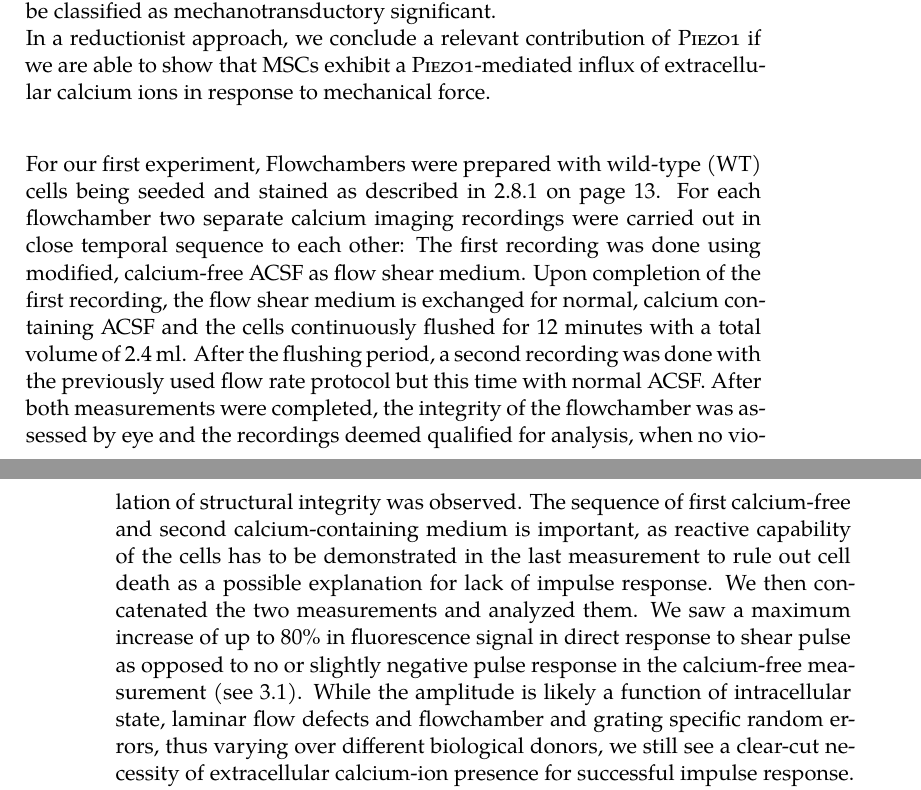
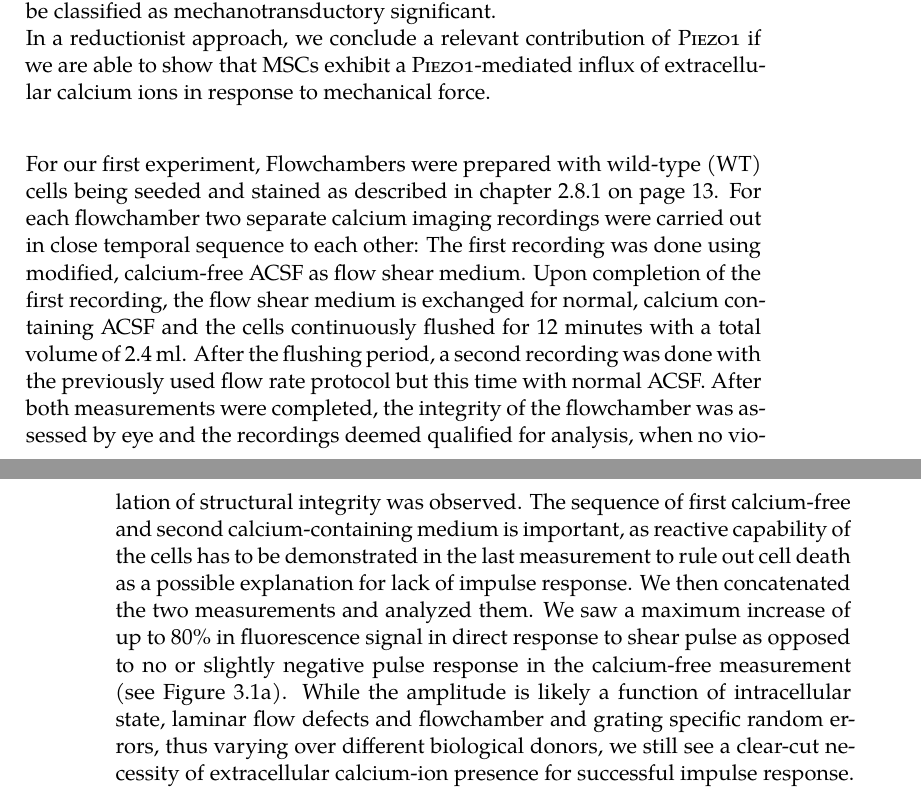
Before and after one commit to JumpHoysteria/MA_Thesis, a LaTeX thesis (main.tex, which reads results_and_discussion.tex): two parts of pages 23 and 24 of 47, joined at a grey line, cut so that both start at the same text. Compiled offline with pdfLaTeX.

Commit message:
Updates from Overleaf

```diff
--- a/results_and_discussion.tex
+++ b/results_and_discussion.tex
@@ -6,7 +6,7 @@
 It is well known, that stem cell migration, differentiation and self-renewal is significantly influenced by physical interaction between the cell, its surrounding microenvironment and exogenous forces. \cite{Eyckmans2011, Lee2011} MSCs are arguably the most thoroughly studied type of stem cell in this context, possibly because of the promising potential they hold for regenerative medicine and relative ease of access. Extensive studies of different force parameters (e.g. type, amplitude, static/dynamic) on MSCs give great insight into downstream pathways involved that guide the cells behaviour. However, the significance of \Piezo{} and the associated calcium-ion influx in MSC mechanosensing is not fully understood. In the following part we want to elucidate whether \Piezo{} is functionally able to elicit a significant intracellular signal in MSCs that can be classified as mechanotransductory significant.\\
 In a reductionist approach, we conclude a relevant contribution of \Piezo{} if we are able to show that MSCs exhibit a \Piezo{}-mediated influx of extracellular calcium ions in response to mechanical force.\\
 
-For our first experiment, Flowchambers were prepared with wild-type (WT) cells being seeded and stained as described in \vref{sec:FluidicModel}. For each flowchamber two separate calcium imaging recordings were carried out in close temporal sequence to each other: The first recording was done using modified, calcium-free ACSF as flow shear medium. Upon completion of the first recording, the flow shear medium is exchanged for normal, calcium containing ACSF and the cells continuously flushed for 12 minutes with a total volume of 2.4 ml. After the flushing period, a second recording was done with the previously used flow rate protocol but this time with normal ACSF. After both measurements were completed, the integrity of the flowchamber was assessed by eye and the recordings deemed qualified for analysis, when no violation of structural integrity was observed. The sequence of first calcium-free and second calcium-containing medium is important, as reactive capability of the cells has to be demonstrated in the last measurement to rule out cell death as a possible explanation for lack of impulse response. We then concatenated the two measurements and analyzed them. We saw a maximum increase of up to 80\% in fluorescence signal in direct response to shear pulse as opposed to no or slightly negative pulse response in the calcium-free measurement (see \ref{fig:CalcImaging_Cells}). While the amplitude is likely a function of intracellular state, laminar flow defects and flowchamber and grating specific random errors, thus varying over different biological donors, we still see a clear-cut necessity of extracellular calcium-ion presence for successful impulse response. Surprisingly, the shear flow pulse seems to have a negative effect on fluorescence levels of the cell, as illustrated by a bump. We argue that this is likely a technical issue resulting from a combination of loosely-adherent highly fluorescent particles segmented as a cell and the static nature of our segmentation method. During the flow pulse, the particles are swept away, leaving only non-fluorescent substrate and thus leading to an incorrect classification of a decrease in fluorescence. A second technical issue is the apparent discontinuity in fluorescence between the two measurement, with the second measurement starting shy above a ratio of one. We argue this is due to the calcium-starved cell replenishing their intracellular calcium-storages after regaining extracellular supply. As this bias corresponds to maximally 10\% of the fluorescence response, we did not correct for this error. Another minor technicality is the slightly negative slope of the baseline. This corresponds to the known property of fluorescent markers to decrease in fluorescence as a function of light exposure, and is called Photobleaching. As the effect is likely negligible, it is still important to keep in mind, that the signal in the second measurement likely would be slightly higher, since it has the added effect from the first measurement's photobleaching.
+For our first experiment, Flowchambers were prepared with wild-type (WT) cells being seeded and stained as described in chapter \vref{sec:FluidicModel}. For each flowchamber two separate calcium imaging recordings were carried out in close temporal sequence to each other: The first recording was done using modified, calcium-free ACSF as flow shear medium. Upon completion of the first recording, the flow shear medium is exchanged for normal, calcium containing ACSF and the cells continuously flushed for 12 minutes with a total volume of 2.4 ml. After the flushing period, a second recording was done with the previously used flow rate protocol but this time with normal ACSF. After both measurements were completed, the integrity of the flowchamber was assessed by eye and the recordings deemed qualified for analysis, when no violation of structural integrity was observed. The sequence of first calcium-free and second calcium-containing medium is important, as reactive capability of the cells has to be demonstrated in the last measurement to rule out cell death as a possible explanation for lack of impulse response. We then concatenated the two measurements and analyzed them. We saw a maximum increase of up to 80\% in fluorescence signal in direct response to shear pulse as opposed to no or slightly negative pulse response in the calcium-free measurement (see Figure \ref{fig:CalcImaging_Cells}a). While the amplitude is likely a function of intracellular state, laminar flow defects and flowchamber and grating specific random errors, thus varying over different biological donors, we still see a clear-cut necessity of extracellular calcium-ion presence for successful impulse response. Surprisingly, the shear flow pulse seems to have a negative effect on fluorescence levels of the cell, as illustrated by a bump. We argue that this is likely a technical issue resulting from a combination of loosely-adherent highly fluorescent particles segmented as a cell and the static nature of our segmentation method. During the flow pulse, the particles are swept away, leaving only non-fluorescent substrate and thus leading to an incorrect classification of a decrease in fluorescence. A second technical issue is the apparent discontinuity in fluorescence between the two measurement, with the second measurement starting shy above a ratio of one. We argue this is due to the calcium-starved cell replenishing their intracellular calcium-storages after regaining extracellular supply. As this bias corresponds to maximally 10\% of the fluorescence response, we did not correct for this error. Another minor technicality is the slightly negative slope of the baseline. This corresponds to the known property of fluorescent markers to decrease in fluorescence as a function of light exposure, and is called Photobleaching. As the effect is likely negligible, it is still important to keep in mind, that the signal in the second measurement likely would be slightly higher, since it has the added effect from the first measurement's photobleaching.
 
 \begin{figure}
 \centering
```
